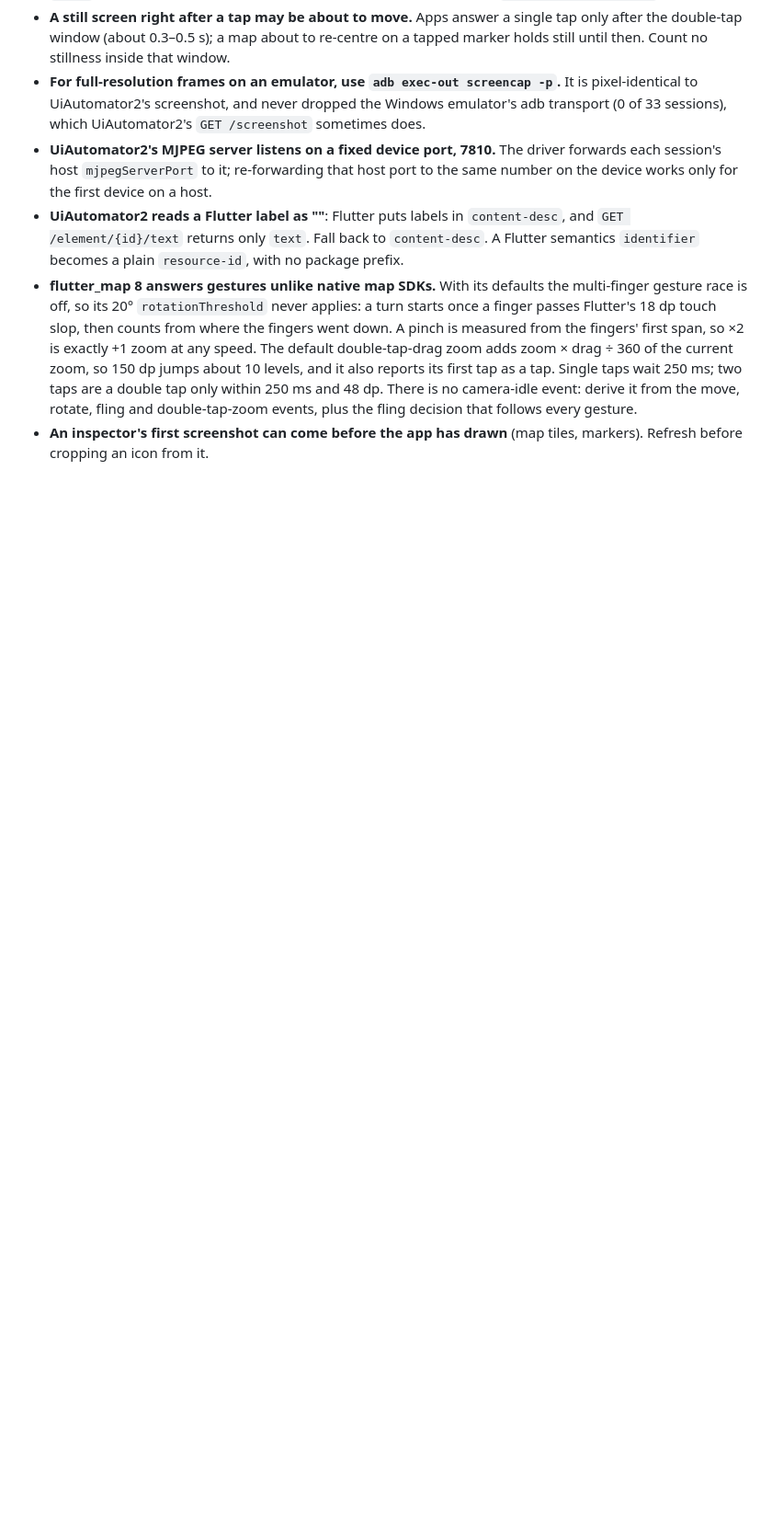
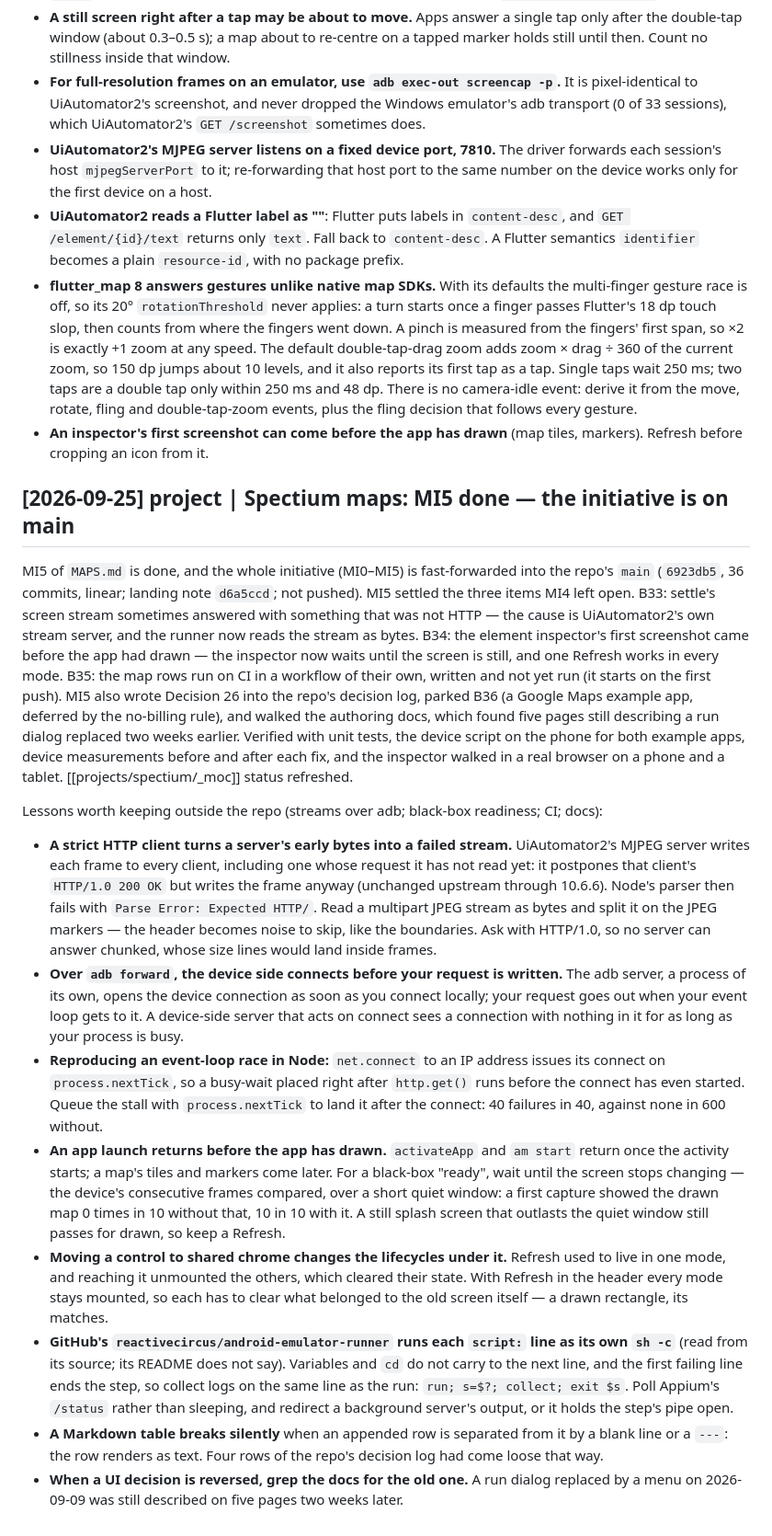
Before and after one commit to velatrix/code-brain, a Markdown page: log.md, the part around the change. Shown at 92% size. Drawn GitHub-style; blank space fills up the shorter version.

Commit message:
spectium: maps MI5 done, the initiative is on main
Status refreshed on the Spectium MOC: Map Interactions & Gestures
(MI0-MI5) is complete and fast-forwarded into the repo's main at 6923db5,
not pushed. MI5 fixed B33 and B34, wrote B35's CI workflow (not yet run),
parked B36 (a Google Maps target) and wrote Decision 26. A log entry
covers what MI5 did and how it was verified.

The entry keeps eight lessons that apply beyond the repo: a strict HTTP
client fails on a server's early bytes, so read an MJPEG stream as bytes;
over adb forward the device side connects before the request is
written; reproducing an event-loop race in Node needs the stall queued
behind the connect's nextTick; an app launch returns before it has
drawn, so wait until the screen is still; moving a control to shared
chrome changes the lifecycles under it; the Android emulator action runs
each script line as its own shell; a Markdown table breaks silently on a
detached row; and a reversed UI decision leaves docs to grep.

Only the two Spectium files are in this commit. The MediaVault notes, the
frontend guide and the workspace file were already uncommitted in this
tree and are left untouched.

Co-Authored-By: Claude Opus 5.5 (1M context) <noreply@anthropic.com>

```diff
--- a/log.md
+++ b/log.md
@@ -163,3 +163,16 @@ Lessons worth keeping outside the repo (finding icons on a phone screen; Flutter
 - **UiAutomator2 reads a Flutter label as ""**: Flutter puts labels in `content-desc`, and `GET /element/{id}/text` returns only `text`. Fall back to `content-desc`. A Flutter semantics `identifier` becomes a plain `resource-id`, with no package prefix.
 - **flutter_map 8 answers gestures unlike native map SDKs.** With its defaults the multi-finger gesture race is off, so its 20° `rotationThreshold` never applies: a turn starts once a finger passes Flutter's 18 dp touch slop, then counts from where the fingers went down. A pinch is measured from the fingers' first span, so ×2 is exactly +1 zoom at any speed. The default double-tap-drag zoom adds zoom × drag ÷ 360 of the current zoom, so 150 dp jumps about 10 levels, and it also reports its first tap as a tap. Single taps wait 250 ms; two taps are a double tap only within 250 ms and 48 dp. There is no camera-idle event: derive it from the move, rotate, fling and double-tap-zoom events, plus the fling decision that follows every gesture.
 - **An inspector's first screenshot can come before the app has drawn** (map tiles, markers). Refresh before cropping an icon from it.
+
+## [2026-09-25] project | Spectium maps: MI5 done — the initiative is on main
+MI5 of `MAPS.md` is done, and the whole initiative (MI0–MI5) is fast-forwarded into the repo's `main` (`6923db5`, 36 commits, linear; landing note `d6a5ccd`; not pushed). MI5 settled the three items MI4 left open. B33: settle's screen stream sometimes answered with something that was not HTTP — the cause is UiAutomator2's own stream server, and the runner now reads the stream as bytes. B34: the element inspector's first screenshot came before the app had drawn — the inspector now waits until the screen is still, and one Refresh works in every mode. B35: the map rows run on CI in a workflow of their own, written and not yet run (it starts on the first push). MI5 also wrote Decision 26 into the repo's decision log, parked B36 (a Google Maps example app, deferred by the no-billing rule), and walked the authoring docs, which found five pages still describing a run dialog replaced two weeks earlier. Verified with unit tests, the device script on the phone for both example apps, device measurements before and after each fix, and the inspector walked in a real browser on a phone and a tablet. [[projects/spectium/_moc]] status refreshed.
+
+Lessons worth keeping outside the repo (streams over adb; black-box readiness; CI; docs):
+- **A strict HTTP client turns a server's early bytes into a failed stream.** UiAutomator2's MJPEG server writes each frame to every client, including one whose request it has not read yet: it postpones that client's `HTTP/1.0 200 OK` but writes the frame anyway (unchanged upstream through 10.6.6). Node's parser then fails with `Parse Error: Expected HTTP/`. Read a multipart JPEG stream as bytes and split it on the JPEG markers — the header becomes noise to skip, like the boundaries. Ask with HTTP/1.0, so no server can answer chunked, whose size lines would land inside frames.
+- **Over `adb forward`, the device side connects before your request is written.** The adb server, a process of its own, opens the device connection as soon as you connect locally; your request goes out when your event loop gets to it. A device-side server that acts on connect sees a connection with nothing in it for as long as your process is busy.
+- **Reproducing an event-loop race in Node:** `net.connect` to an IP address issues its connect on `process.nextTick`, so a busy-wait placed right after `http.get()` runs before the connect has even started. Queue the stall with `process.nextTick` to land it after the connect: 40 failures in 40, against none in 600 without.
+- **An app launch returns before the app has drawn.** `activateApp` and `am start` return once the activity starts; a map's tiles and markers come later. For a black-box "ready", wait until the screen stops changing — the device's consecutive frames compared, over a short quiet window: a first capture showed the drawn map 0 times in 10 without that, 10 in 10 with it. A still splash screen that outlasts the quiet window still passes for drawn, so keep a Refresh.
+- **Moving a control to shared chrome changes the lifecycles under it.** Refresh used to live in one mode, and reaching it unmounted the others, which cleared their state. With Refresh in the header every mode stays mounted, so each has to clear what belonged to the old screen itself — a drawn rectangle, its matches.
+- **GitHub's `reactivecircus/android-emulator-runner` runs each `script:` line as its own `sh -c`** (read from its source; its README does not say). Variables and `cd` do not carry to the next line, and the first failing line ends the step, so collect logs on the same line as the run: `run; s=$?; collect; exit $s`. Poll Appium's `/status` rather than sleeping, and redirect a background server's output, or it holds the step's pipe open.
+- **A Markdown table breaks silently** when an appended row is separated from it by a blank line or a `---`: the row renders as text. Four rows of the repo's decision log had come loose that way.
+- **When a UI decision is reversed, grep the docs for the old one.** A run dialog replaced by a menu on 2026-09-09 was still described on five pages two weeks later.
```
Also changed, not shown: projects/spectium/_moc.md (+3 -3 lines).
